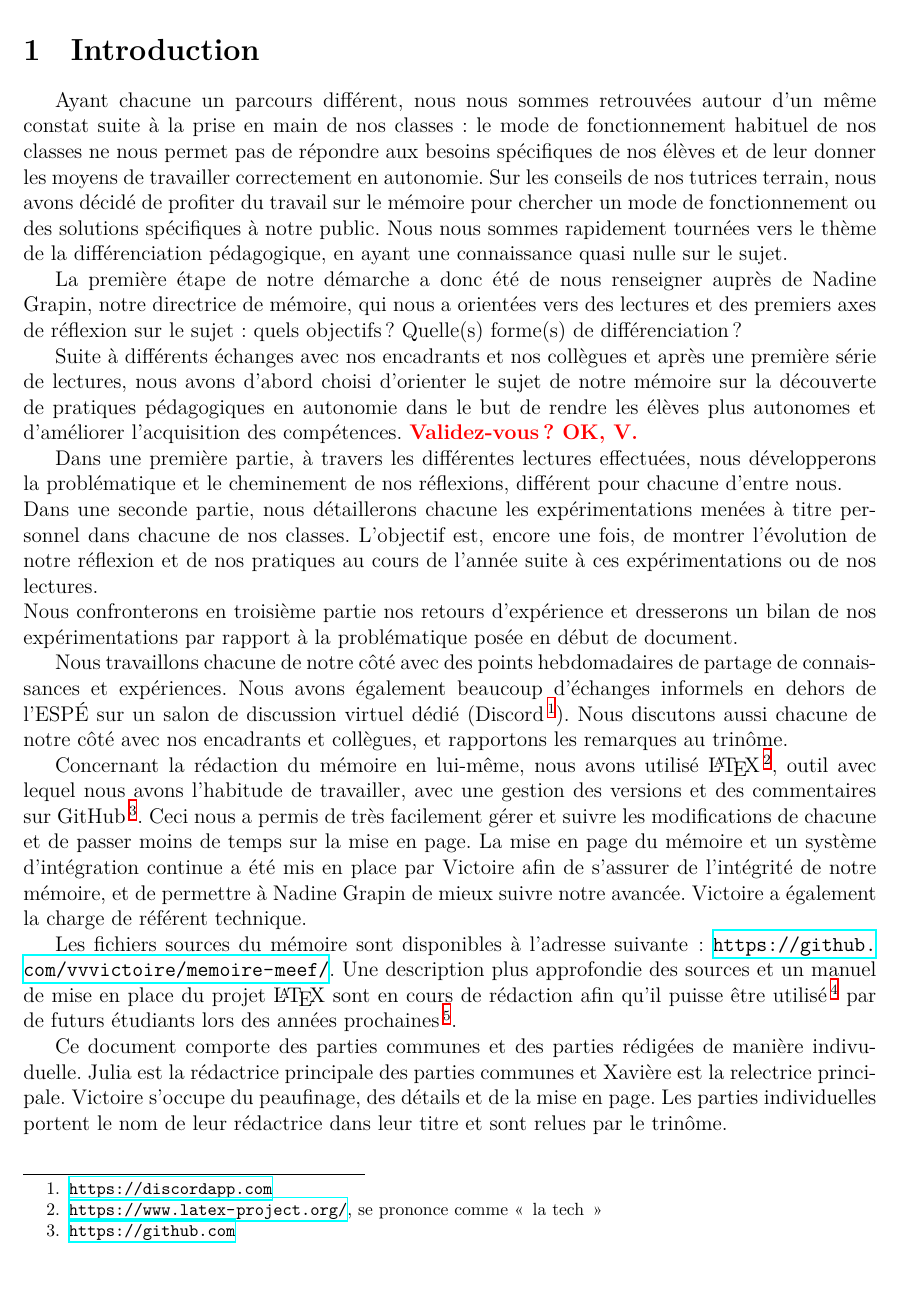
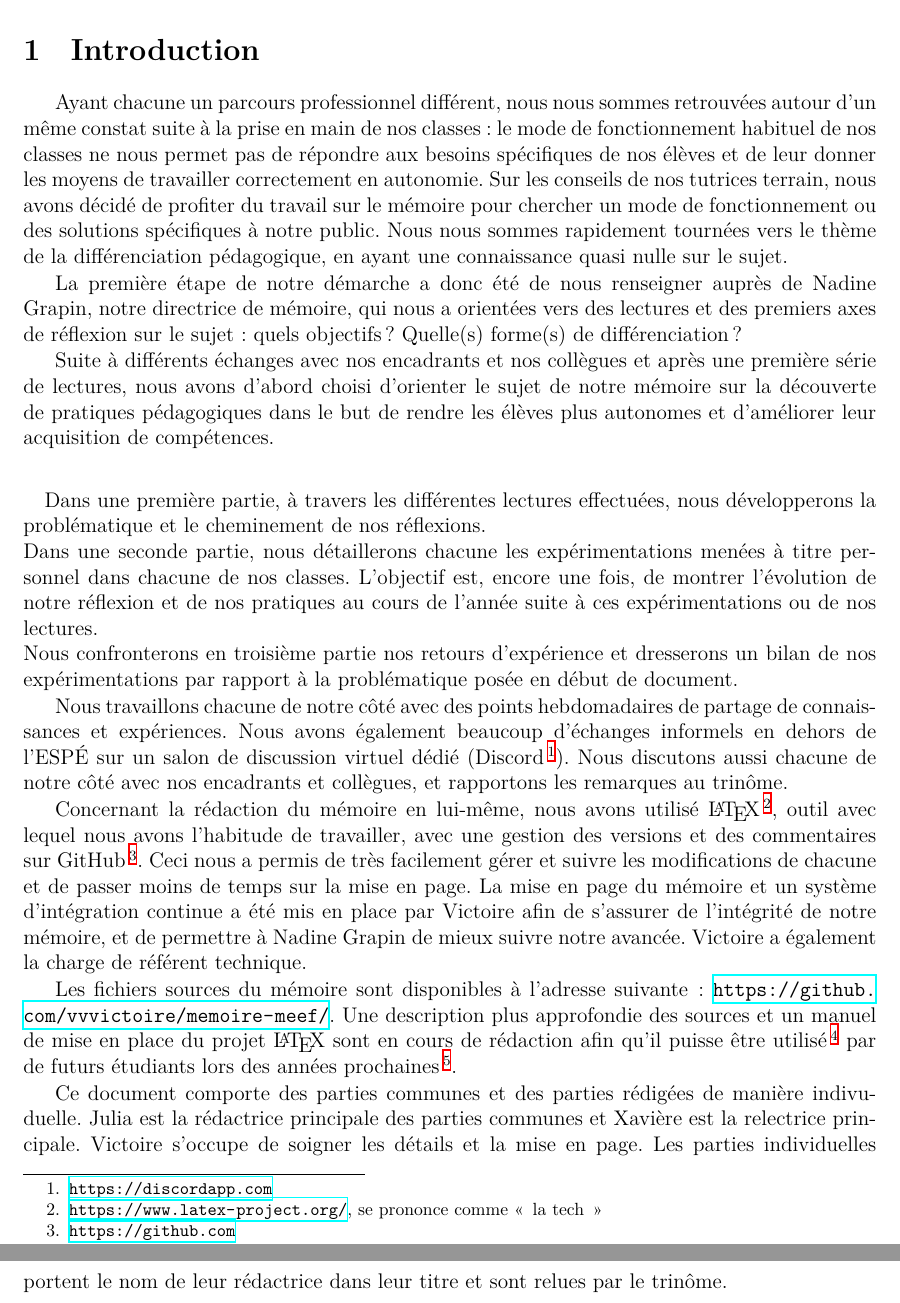
Before and after one commit to vvvictoire/memoire-meef, a LaTeX book (main/henriette_jidouard_milis_2018_19_MEMOIRE MEEF.tex, which reads main/sections/introduction.tex): part of page 5 of 55 before the commit and two parts of pages 5 and 6 of 56 after it, the two joined at a grey line, cut so that both start at the same text, the shorter picture padded with empty space. Compiled offline with XeLaTeX.

Commit message:
corrections intro

```diff
--- a/main/sections/introduction.tex
+++ b/main/sections/introduction.tex
@@ -1,15 +1,14 @@
 \section{Introduction} % Rappel : 2 pages max !
 
 % PARTIE ORIGINE DU QUESTIONNEMENT / JUSTIFICATION DU TITRE, fortement issue du bilan d'étape
-Ayant chacune un parcours différent, nous nous sommes retrouvées autour d’un même constat suite à la prise en main de nos classes : le mode de fonctionnement habituel de nos classes ne nous permet pas de répondre aux besoins spécifiques de nos élèves et de leur donner les moyens de travailler correctement en autonomie. Sur les conseils de nos tutrices terrain, nous avons décidé de profiter du travail sur le mémoire pour chercher un mode de fonctionnement ou des solutions spécifiques à notre public. Nous nous sommes rapidement tournées vers le thème de la différenciation pédagogique, en ayant une connaissance quasi nulle sur le sujet.
+Ayant chacune un parcours professionnel différent, nous nous sommes retrouvées autour d’un même constat suite à la prise en main de nos classes : le mode de fonctionnement habituel de nos classes ne nous permet pas de répondre aux besoins spécifiques de nos élèves et de leur donner les moyens de travailler correctement en autonomie. Sur les conseils de nos tutrices terrain, nous avons décidé de profiter du travail sur le mémoire pour chercher un mode de fonctionnement ou des solutions spécifiques à notre public. Nous nous sommes rapidement tournées vers le thème de la différenciation pédagogique, en ayant une connaissance quasi nulle sur le sujet.
 
 La première étape de notre démarche a donc été de nous renseigner auprès de Nadine Grapin, notre directrice de mémoire, qui nous a orientées vers des lectures et des premiers axes de réflexion sur le sujet : quels objectifs ? Quelle(s) forme(s) de différenciation ?
 
-Suite à différents échanges avec nos encadrants et nos collègues et après une première série de lectures, nous avons d'abord choisi d’orienter le sujet de notre mémoire sur la découverte de pratiques pédagogiques en autonomie dans le but de rendre les élèves plus autonomes et d'améliorer l'acquisition des compétences.
-\remark{Validez-vous? OK, V.}
+Suite à différents échanges avec nos encadrants et nos collègues et après une première série de lectures, nous avons d'abord choisi d’orienter le sujet de notre mémoire sur la découverte de pratiques pédagogiques dans le but de rendre les élèves plus autonomes et d'améliorer leur acquisition de compétences.
 
 % PARTIE JUSTIFICATION DU PLAN (doit mentionner dans quelle partie la problématique sera définie et justifiée), repris du bilan d'étape, adaptée à notre nouveau plan
-Dans une première partie, à travers les différentes lectures effectuées, nous développerons la problématique et le cheminement de nos réflexions, différent pour chacune d'entre nous. \\
+\paragraph{}Dans une première partie, à travers les différentes lectures effectuées, nous développerons la problématique et le cheminement de nos réflexions. \\
 Dans une seconde partie, nous détaillerons chacune les expérimentations menées à titre personnel dans chacune de nos classes. L'objectif est, encore une fois, de montrer l'évolution de notre réflexion et de nos pratiques au cours de l'année suite à ces expérimentations ou de nos lectures.\\
 Nous confronterons en troisième partie nos retours d'expérience et dresserons un bilan de nos expérimentations par rapport à la problématique posée en début de document.
 
@@ -23,4 +22,4 @@ Les fichiers sources du mémoire sont disponibles à l'adresse suivante : \url{
 suivante : \url{https://github.com/vvvictoire/memoire-upec}}.
 
 Ce document comporte des parties communes et des parties rédigées de manière indivuduelle. Julia est la rédactrice principale des parties communes et Xavière est la relectrice principale.
-Victoire s'occupe du peaufinage, des détails et de la mise en page. Les parties individuelles portent le nom de leur rédactrice dans leur titre et sont relues par le trinôme.
+Victoire s'occupe de soigner les détails et la mise en page. Les parties individuelles portent le nom de leur rédactrice dans leur titre et sont relues par le trinôme.
```
